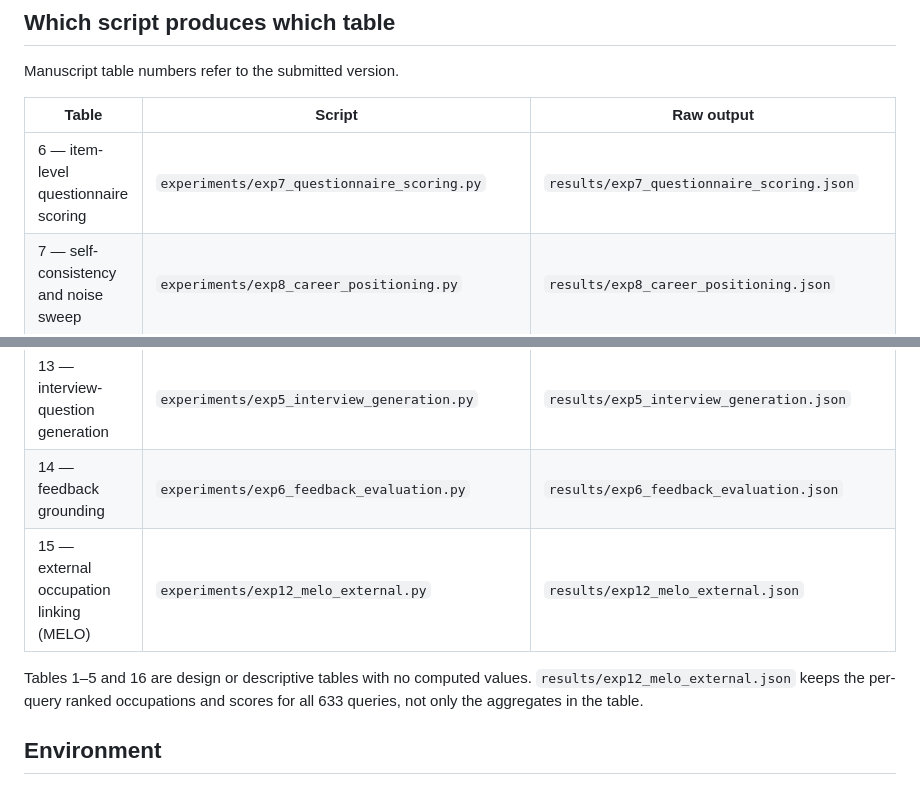
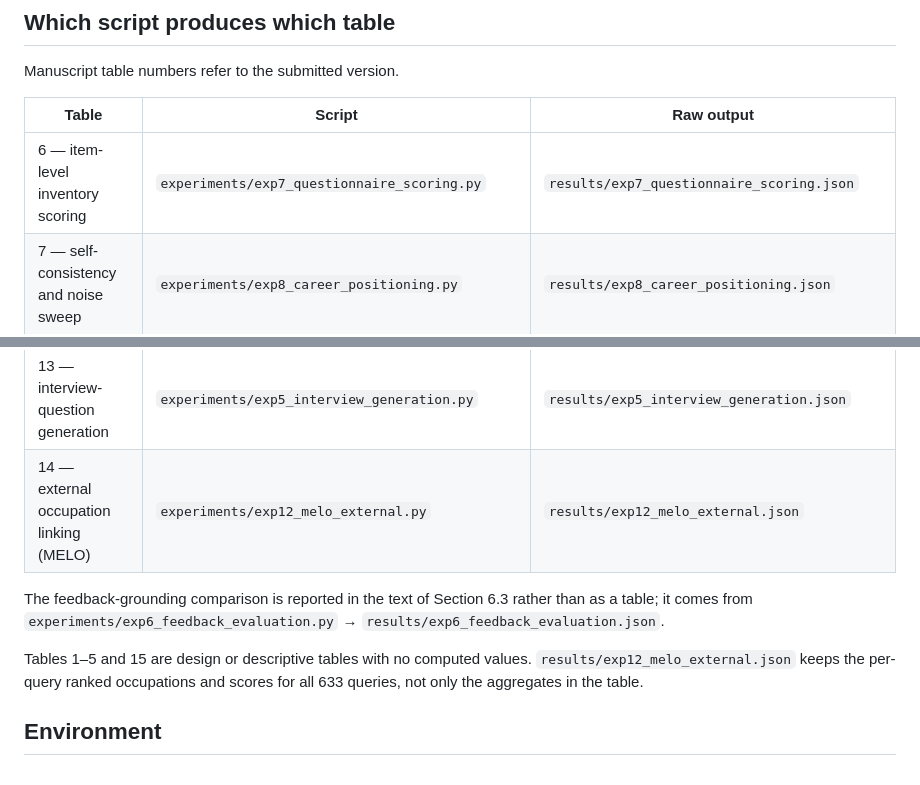
Before and after one commit to azajaji/careerstep, a Markdown page: README.md, 2 parts joined by grey strips. Drawn GitHub-style.

Commit message:
Update the table manifest after the manuscript editorial pass
Dropping the three-row feedback-grounding table from the manuscript moved
MELO to Table 14 and the design-pattern table to Table 15. The grounding
comparison is now reported in the text of Section 6.3; exp6 still produces
it. Also renames the questionnaire row to match the manuscript, which now
calls the instrument an elicitation inventory throughout.

```diff
--- a/README.md
+++ b/README.md
@@ -42,7 +42,7 @@ Manuscript table numbers refer to the submitted version.
 
 | Table | Script | Raw output |
 |---|---|---|
-| 6 — item-level questionnaire scoring | `experiments/exp7_questionnaire_scoring.py` | `results/exp7_questionnaire_scoring.json` |
+| 6 — item-level inventory scoring | `experiments/exp7_questionnaire_scoring.py` | `results/exp7_questionnaire_scoring.json` |
 | 7 — self-consistency and noise sweep | `experiments/exp8_career_positioning.py` | `results/exp8_career_positioning.json` |
 | 8 — ranking benchmark | `experiments/exp8_career_positioning.py` | `results/exp8_career_positioning.json` |
 | 9 — shortlist stability | `experiments/exp8d_shortlist_stability.py` | `results/exp8_shortlist_stability.json` |
@@ -51,10 +51,14 @@ Manuscript table numbers refer to the submitted version.
 | 11 — CV/JD alignment | `experiments/exp2_resume_job_alignment.py` | `results/exp2_resume_job_alignment.json` |
 | 12 — roadmap generation | `experiments/exp4_roadmap_quality.py` | `results/exp4_roadmap_quality.json` |
 | 13 — interview-question generation | `experiments/exp5_interview_generation.py` | `results/exp5_interview_generation.json` |
-| 14 — feedback grounding | `experiments/exp6_feedback_evaluation.py` | `results/exp6_feedback_evaluation.json` |
-| 15 — external occupation linking (MELO) | `experiments/exp12_melo_external.py` | `results/exp12_melo_external.json` |
+| 14 — external occupation linking (MELO) | `experiments/exp12_melo_external.py` | `results/exp12_melo_external.json` |
 
-Tables 1–5 and 16 are design or descriptive tables with no computed values.
+The feedback-grounding comparison is reported in the text of Section 6.3
+rather than as a table; it comes from
+`experiments/exp6_feedback_evaluation.py` →
+`results/exp6_feedback_evaluation.json`.
+
+Tables 1–5 and 15 are design or descriptive tables with no computed values.
 `results/exp12_melo_external.json` keeps the per-query ranked occupations and
 scores for all 633 queries, not only the aggregates in the table.
 
```
